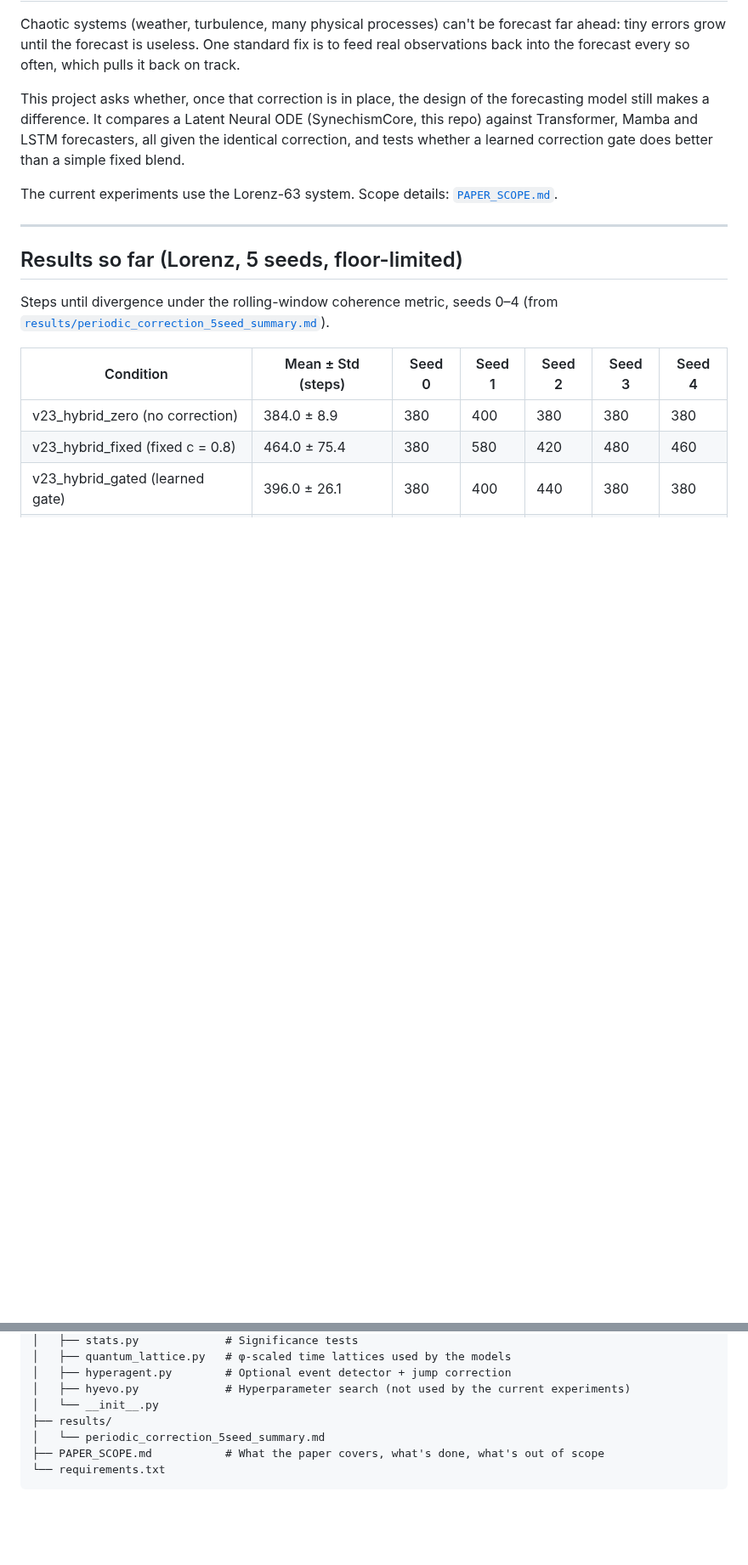
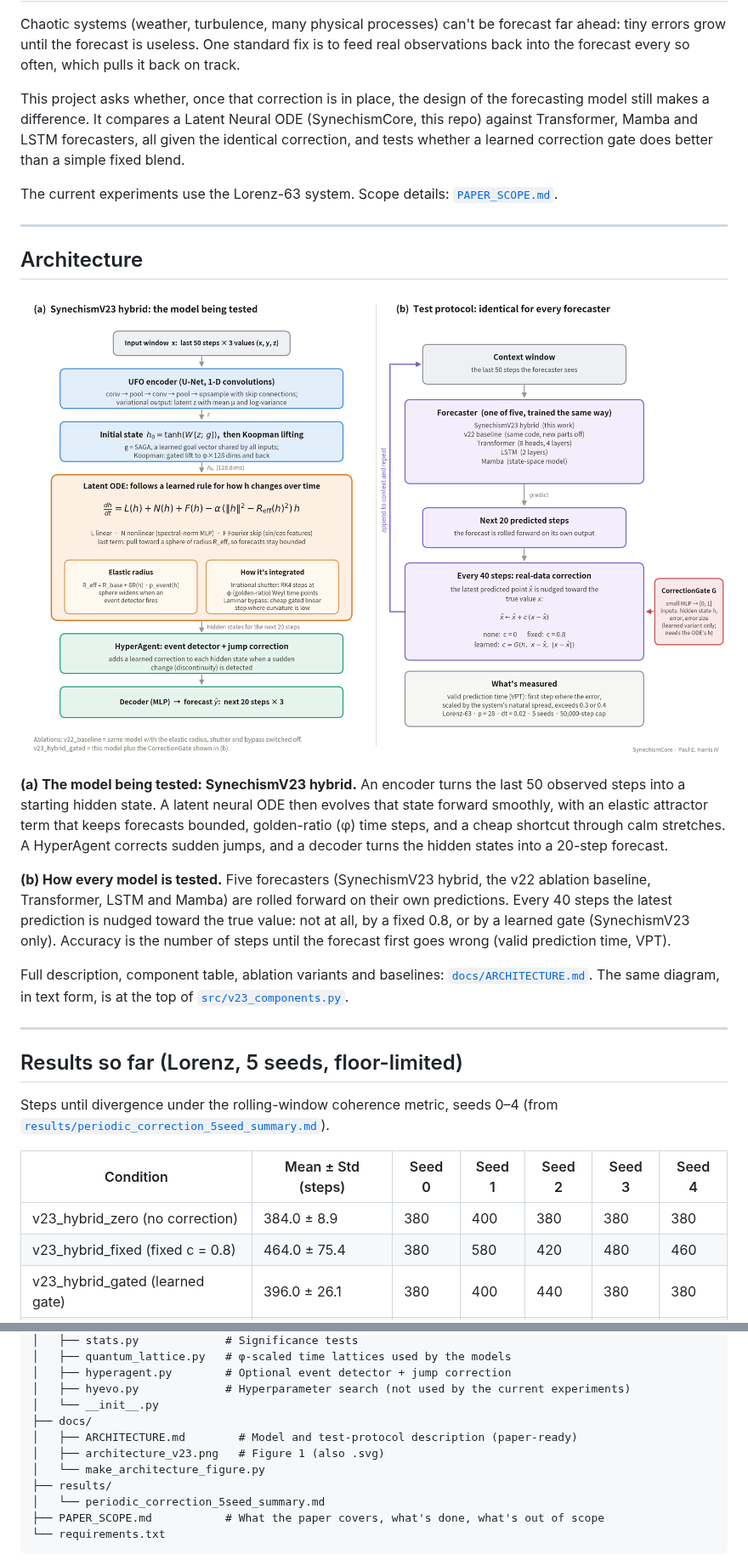
Before and after one commit to seek-k-nowledge/SynechismCore, a Markdown page: README.md, 2 parts joined by grey strips. Shown at 85% size. Drawn GitHub-style; pictures changed too: docs/architecture_v23.png (added); blank space fills up the shorter version.

```diff
--- a/README.md
+++ b/README.md
@@ -15,6 +15,18 @@ Chaotic systems (weather, turbulence, many physical processes) can't be forecast
 This project asks whether, once that correction is in place, the design of the forecasting model still makes a difference. It compares a Latent Neural ODE (SynechismCore, this repo) against Transformer, Mamba and LSTM forecasters, all given the identical correction, and tests whether a learned correction gate does better than a simple fixed blend.
 
 The current experiments use the Lorenz-63 system. Scope details: [`PAPER_SCOPE.md`](PAPER_SCOPE.md).
+
+---
+
+## Architecture
+
+![SynechismV23 architecture and test protocol](docs/architecture_v23.png)
+
+**(a) The model being tested: SynechismV23 hybrid.** An encoder turns the last 50 observed steps into a starting hidden state. A latent neural ODE then evolves that state forward smoothly, with an elastic attractor term that keeps forecasts bounded, golden-ratio (φ) time steps, and a cheap shortcut through calm stretches. A HyperAgent corrects sudden jumps, and a decoder turns the hidden states into a 20-step forecast.
+
+**(b) How every model is tested.** Five forecasters (SynechismV23 hybrid, the v22 ablation baseline, Transformer, LSTM and Mamba) are rolled forward on their own predictions. Every 40 steps the latest prediction is nudged toward the true value: not at all, by a fixed 0.8, or by a learned gate (SynechismV23 only). Accuracy is the number of steps until the forecast first goes wrong (valid prediction time, VPT).
+
+Full description, component table, ablation variants and baselines: [`docs/ARCHITECTURE.md`](docs/ARCHITECTURE.md). The same diagram, in text form, is at the top of [`src/v23_components.py`](src/v23_components.py).
 
 ---
 
@@ -62,6 +74,10 @@ SynechismCore/
 │   ├── hyperagent.py        # Optional event detector + jump correction
 │   ├── hyevo.py             # Hyperparameter search (not used by the current experiments)
 │   └── __init__.py
+├── docs/
+│   ├── ARCHITECTURE.md        # Model and test-protocol description (paper-ready)
+│   ├── architecture_v23.png   # Figure 1 (also .svg)
+│   └── make_architecture_figure.py
 ├── results/
 │   └── periodic_correction_5seed_summary.md
 ├── PAPER_SCOPE.md           # What the paper covers, what's done, what's out of scope
```
Also changed, not shown: docs/ARCHITECTURE.md (added, +55 -0 lines), 4 other files.
